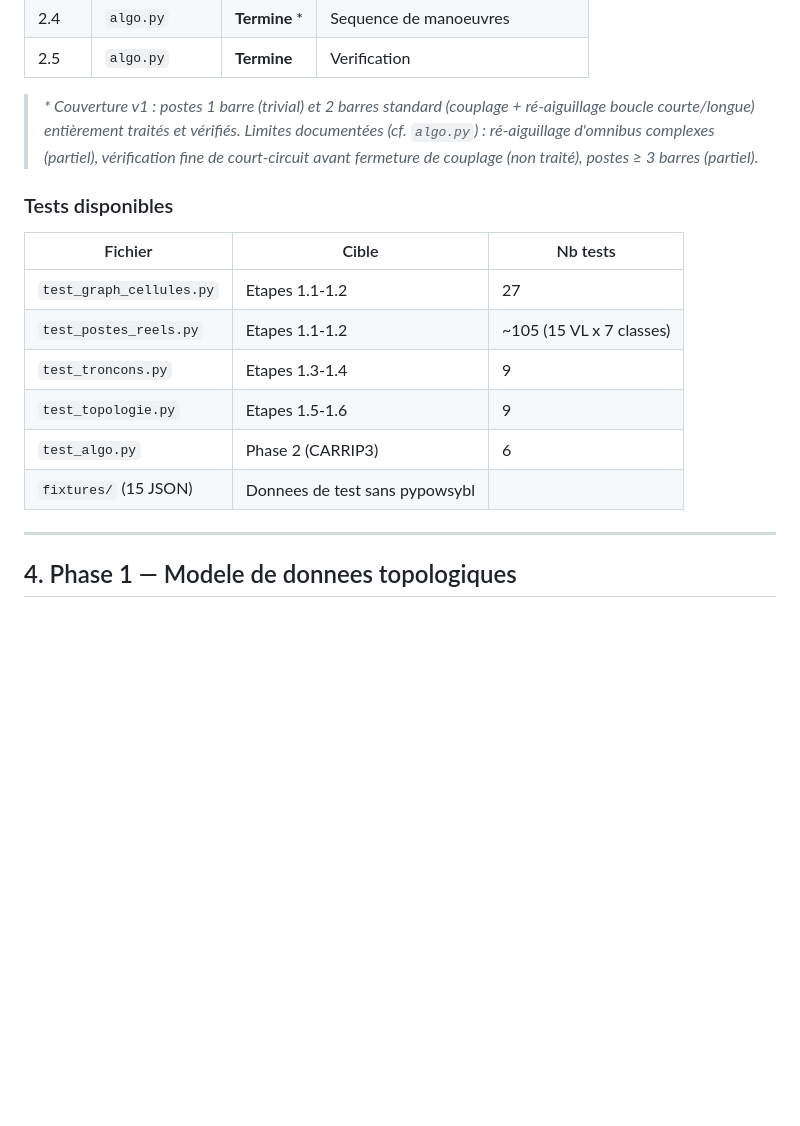
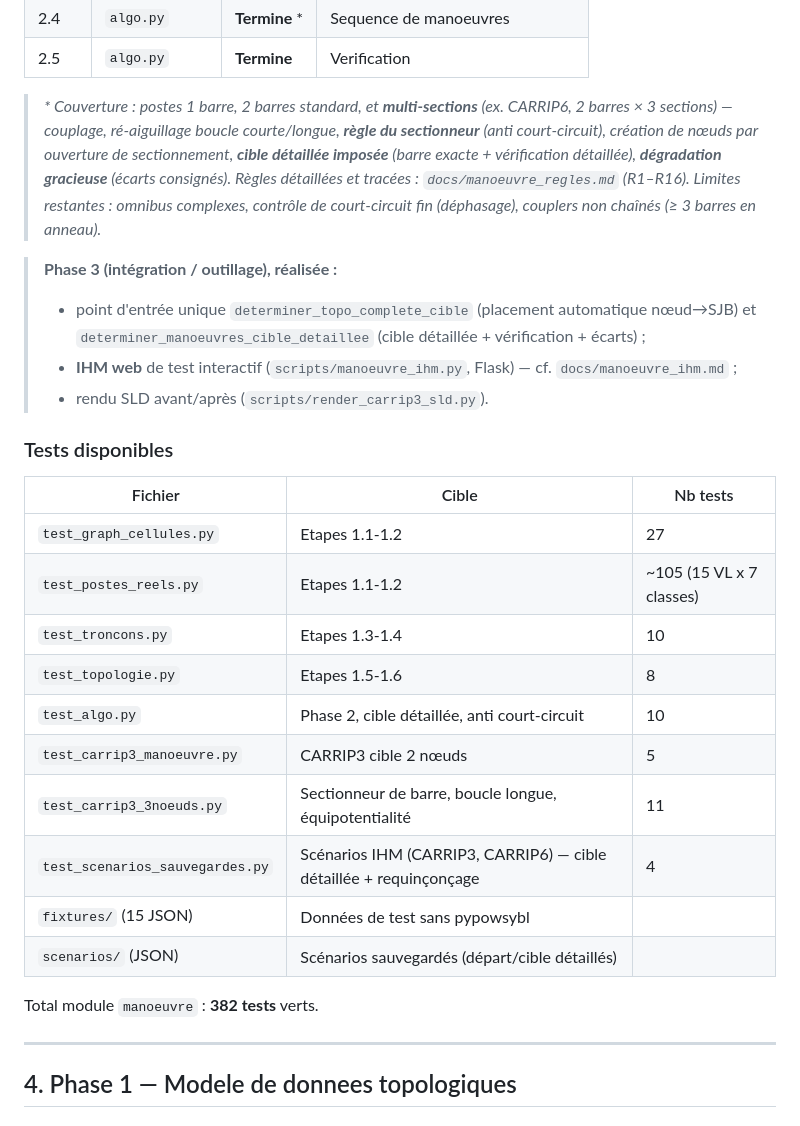
Before and after one commit to marota/Expert_op4grid_recommender, a Markdown page: docs/manoeuvre_implementation_plan.md, the part around the change. Rendered like a GitHub page; blank space fills up the shorter version.

```diff
--- a/docs/manoeuvre_implementation_plan.md
+++ b/docs/manoeuvre_implementation_plan.md
@@ -82,22 +82,39 @@ Phase 3 — Integration au recommandeur  (hors scope immediat)
 | 2.4   | `algo.py`      | **Termine** *  | Sequence de manoeuvres              |
 | 2.5   | `algo.py`      | **Termine**    | Verification                        |
 
-> *\* Couverture v1 : postes 1 barre (trivial) et 2 barres standard
-> (couplage + ré-aiguillage boucle courte/longue) entièrement traités et
-> vérifiés. Limites documentées (cf. `algo.py`) : ré-aiguillage d'omnibus
-> complexes (partiel), vérification fine de court-circuit avant fermeture de
-> couplage (non traité), postes ≥ 3 barres (partiel).*
+> *\* Couverture : postes 1 barre, 2 barres standard, et **multi-sections**
+> (ex. CARRIP6, 2 barres × 3 sections) — couplage, ré-aiguillage boucle
+> courte/longue, **règle du sectionneur** (anti court-circuit), création de
+> nœuds par ouverture de sectionnement, **cible détaillée imposée** (barre
+> exacte + vérification détaillée), **dégradation gracieuse** (écarts consignés).
+> Règles détaillées et tracées : `docs/manoeuvre_regles.md` (R1–R16). Limites
+> restantes : omnibus complexes, contrôle de court-circuit fin (déphasage),
+> couplers non chaînés (≥ 3 barres en anneau).*
+
+> **Phase 3 (intégration / outillage), réalisée :**
+> - point d'entrée unique `determiner_topo_complete_cible` (placement
+>   automatique nœud→SJB) et `determiner_manoeuvres_cible_detaillee` (cible
+>   détaillée + vérification + écarts) ;
+> - **IHM web** de test interactif (`scripts/manoeuvre_ihm.py`, Flask) —
+>   cf. `docs/manoeuvre_ihm.md` ;
+> - rendu SLD avant/après (`scripts/render_carrip3_sld.py`).
 
 ### Tests disponibles
 
-| Fichier                    | Cible       | Nb tests |
-|---------------------------|-------------|----------|
-| `test_graph_cellules.py`   | Etapes 1.1-1.2 | 27   |
-| `test_postes_reels.py`     | Etapes 1.1-1.2 | ~105 (15 VL x 7 classes) |
-| `test_troncons.py`         | Etapes 1.3-1.4 | 9    |
-| `test_topologie.py`        | Etapes 1.5-1.6 | 9    |
-| `test_algo.py`             | Phase 2 (CARRIP3) | 6 |
-| `fixtures/` (15 JSON)      | Donnees de test sans pypowsybl |
+| Fichier                          | Cible       | Nb tests |
+|----------------------------------|-------------|----------|
+| `test_graph_cellules.py`         | Etapes 1.1-1.2 | 27   |
+| `test_postes_reels.py`           | Etapes 1.1-1.2 | ~105 (15 VL x 7 classes) |
+| `test_troncons.py`               | Etapes 1.3-1.4 | 10   |
+| `test_topologie.py`              | Etapes 1.5-1.6 | 8    |
+| `test_algo.py`                   | Phase 2, cible détaillée, anti court-circuit | 10 |
+| `test_carrip3_manoeuvre.py`      | CARRIP3 cible 2 nœuds | 5 |
+| `test_carrip3_3noeuds.py`        | Sectionneur de barre, boucle longue, équipotentialité | 11 |
+| `test_scenarios_sauvegardes.py`  | Scénarios IHM (CARRIP3, CARRIP6) — cible détaillée + requinçonçage | 4 |
+| `fixtures/` (15 JSON)            | Données de test sans pypowsybl |
+| `scenarios/` (JSON)              | Scénarios sauvegardés (départ/cible détaillés) |
+
+Total module `manoeuvre` : **382 tests** verts.
 
 ---
 
```
Also changed, not shown: docs/manoeuvre_ihm.md (+33 -13 lines), docs/manoeuvre_regles.md (+10 -11 lines).
